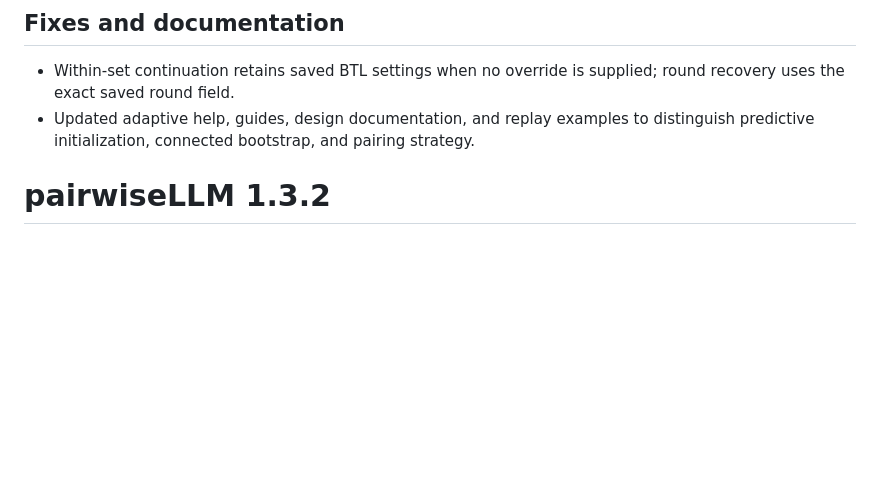
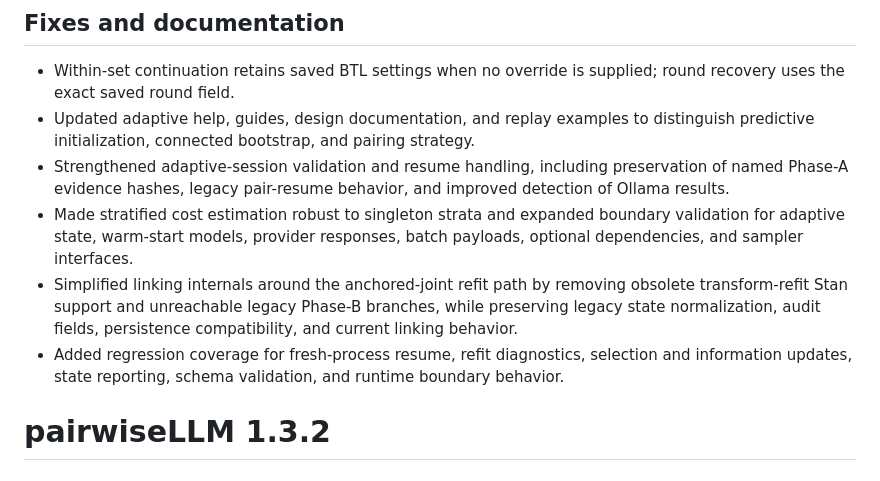
Before and after one commit to shmercer/pairwiseLLM, a Markdown page: NEWS.md, the part around the change. Rendered like a GitHub page; blank space fills up the shorter version.

Commit message:
docs: update NEWS for final 1.4.0 changes
Document adaptive-session validation and resume fixes, singleton-stratum
cost-estimation handling, and expanded boundary coverage.

Also describe the anchored-joint linking cleanup, removal of obsolete
transform-refit support, preservation of legacy compatibility behavior, and
the added regression coverage.

```diff
--- a/NEWS.md
+++ b/NEWS.md
@@ -31,6 +31,18 @@
   round recovery uses the exact saved round field.
 * Updated adaptive help, guides, design documentation, and replay examples to
   distinguish predictive initialization, connected bootstrap, and pairing strategy.
+* Strengthened adaptive-session validation and resume handling, including preservation
+  of named Phase-A evidence hashes, legacy pair-resume behavior, and improved detection
+  of Ollama results.
+* Made stratified cost estimation robust to singleton strata and expanded boundary
+  validation for adaptive state, warm-start models, provider responses, batch payloads,
+  optional dependencies, and sampler interfaces.
+* Simplified linking internals around the anchored-joint refit path by removing obsolete
+  transform-refit Stan support and unreachable legacy Phase-B branches, while preserving
+  legacy state normalization, audit fields, persistence compatibility, and current
+  linking behavior.
+* Added regression coverage for fresh-process resume, refit diagnostics, selection and
+  information updates, state reporting, schema validation, and runtime boundary behavior.
 
 # pairwiseLLM 1.3.2
 
```
